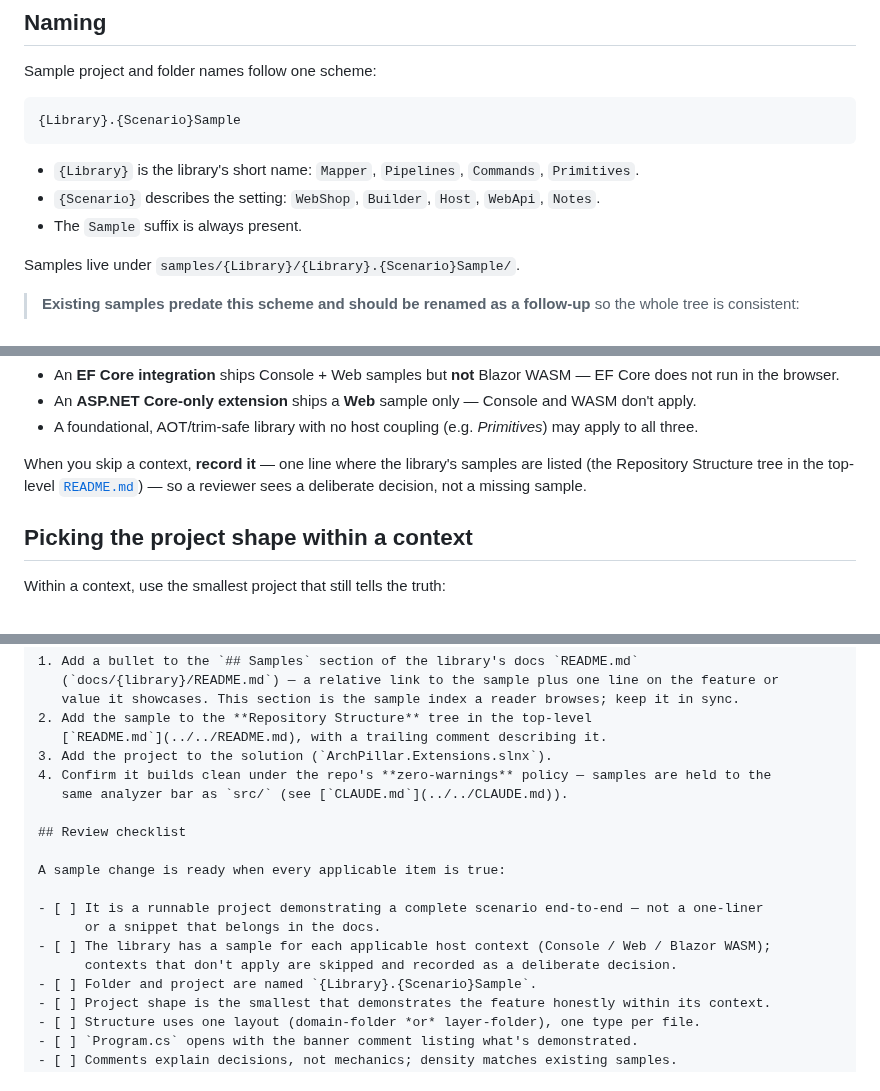
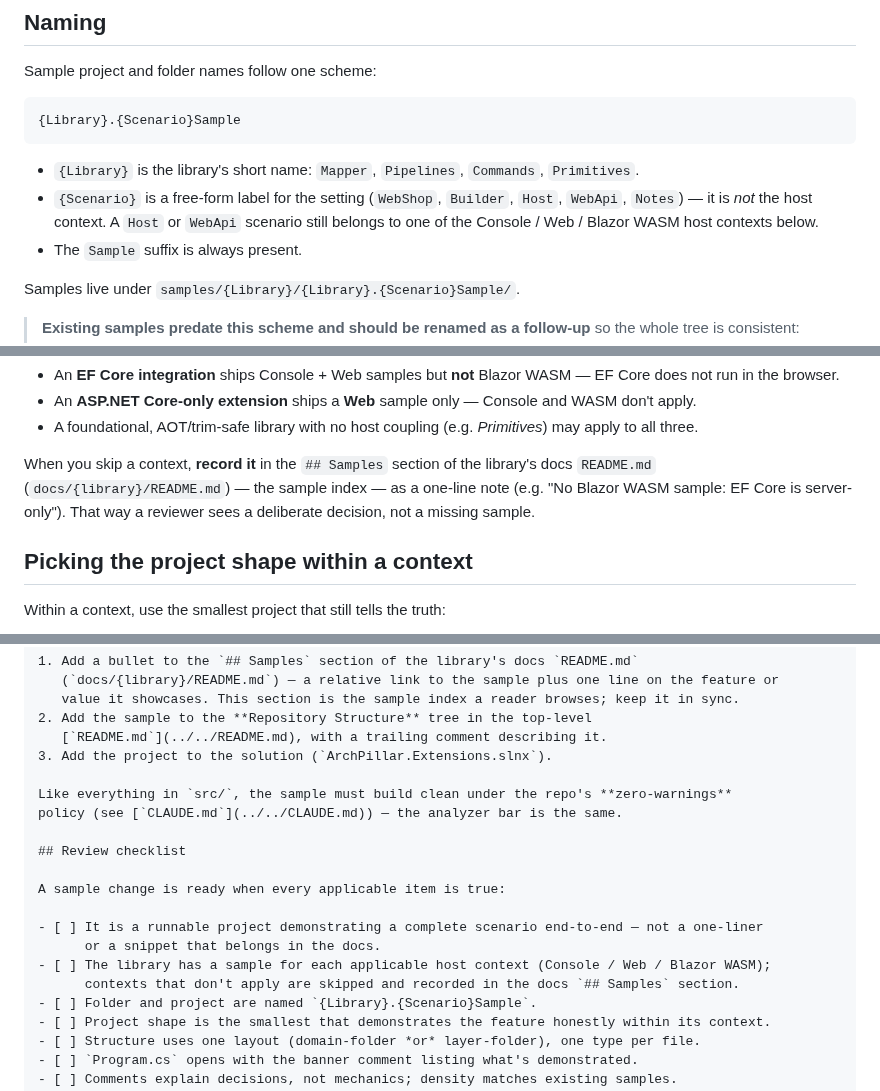
Before and after one commit to ArchPillar/extensions, a Markdown page: docs/authoring/samples-guide.md, 3 parts joined by grey strips. Drawn GitHub-style.

Commit message:
Address code-review findings on the samples guide
- Resolve the two-homes contradiction: the docs ## Samples section is the
  one canonical sample index, so a skipped host context is recorded there
  (not the top-level README tree). Both guides now agree, and the section
  description notes intentional skips.
- Checklist: name the location where a skip is recorded.
- Clarify that {Scenario} is a free-form label distinct from the Console /
  Web / Blazor WASM host context.
- Drop the zero-warnings build from the registration steps (it is a build
  gate already covered by the checklist), keeping it as a standalone note.
- Replace leftover "Host/Minimal" seeding vocabulary with "Console".

````diff
--- a/docs/authoring/samples-guide.md
+++ b/docs/authoring/samples-guide.md
@@ -49,7 +49,9 @@ Sample project and folder names follow one scheme:
 ```
 
 - `{Library}` is the library's short name: `Mapper`, `Pipelines`, `Commands`, `Primitives`.
-- `{Scenario}` describes the setting: `WebShop`, `Builder`, `Host`, `WebApi`, `Notes`.
+- `{Scenario}` is a free-form label for the setting (`WebShop`, `Builder`, `Host`, `WebApi`,
+  `Notes`) — it is *not* the host context. A `Host` or `WebApi` scenario still belongs to one
+  of the Console / Web / Blazor WASM host contexts below.
 - The `Sample` suffix is always present.
 
 Samples live under `samples/{Library}/{Library}.{Scenario}Sample/`.
@@ -87,9 +89,10 @@ Judge applicability by where the library is actually consumed, and **skip honest
 - A foundational, AOT/trim-safe library with no host coupling (e.g. *Primitives*) may apply to
   all three.
 
-When you skip a context, **record it** — one line where the library's samples are listed (the
-Repository Structure tree in the top-level [`README.md`](../../README.md)) — so a reviewer sees
-a deliberate decision, not a missing sample.
+When you skip a context, **record it** in the `## Samples` section of the library's docs
+`README.md` (`docs/{library}/README.md`) — the sample index — as a one-line note (e.g. "No
+Blazor WASM sample: EF Core is server-only"). That way a reviewer sees a deliberate decision,
+not a missing sample.
 
 ## Picking the project shape within a context
 
@@ -221,8 +224,9 @@ list in two places, on purpose.
 2. Add the sample to the **Repository Structure** tree in the top-level
    [`README.md`](../../README.md), with a trailing comment describing it.
 3. Add the project to the solution (`ArchPillar.Extensions.slnx`).
-4. Confirm it builds clean under the repo's **zero-warnings** policy — samples are held to the
-   same analyzer bar as `src/` (see [`CLAUDE.md`](../../CLAUDE.md)).
+
+Like everything in `src/`, the sample must build clean under the repo's **zero-warnings**
+policy (see [`CLAUDE.md`](../../CLAUDE.md)) — the analyzer bar is the same.
 
 ## Review checklist
 
@@ -231,7 +235,7 @@ A sample change is ready when every applicable item is true:
 - [ ] It is a runnable project demonstrating a complete scenario end-to-end — not a one-liner
       or a snippet that belongs in the docs.
 - [ ] The library has a sample for each applicable host context (Console / Web / Blazor WASM);
-      contexts that don't apply are skipped and recorded as a deliberate decision.
+      contexts that don't apply are skipped and recorded in the docs `## Samples` section.
 - [ ] Folder and project are named `{Library}.{Scenario}Sample`.
 - [ ] Project shape is the smallest that demonstrates the feature honestly within its context.
 - [ ] Structure uses one layout (domain-folder *or* layer-folder), one type per file.
````
Also changed, not shown: other parts of docs/authoring/samples-guide.md (+1 -1 lines), docs/authoring/documentation-guide.md (+4 -2 lines).
